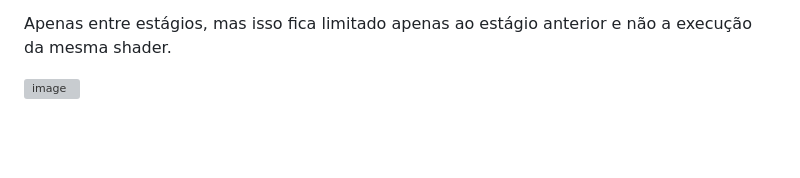
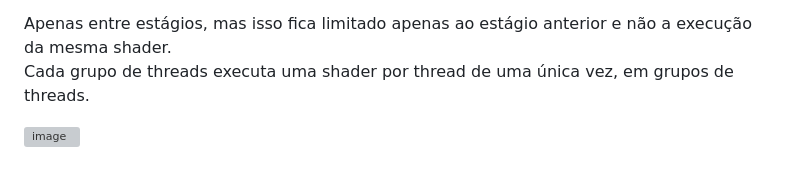
Before and after one commit to butecodosdevs/GPU-paralelismo, a Markdown page: 7/7-.md, the part around the change. Rendered like a GitHub page; blank space fills up the shorter version; grey boxes are pictures that could not be loaded.

```diff
--- a/7/7-.md
+++ b/7/7-.md
@@ -53,5 +53,6 @@ paralelamente a outros threads de shaders. Por conta disso, não conseguimos gua
 um bloco de dados são executados, outros blocos são executados paralelamente, sem saber os dados daquele fetch de shaders no bloco especifico.
 
 Apenas entre estágios, mas isso fica limitado apenas ao estágio anterior e não a execução da mesma shader.
+Cada grupo de threads executa uma shader por thread de uma única vez, em grupos de threads.
 
 ![image](https://github.com/chorumedev/GPU-paralelismo/assets/37088203/9353c5d1-591c-48d5-84ae-2cf084f96b49)
```
